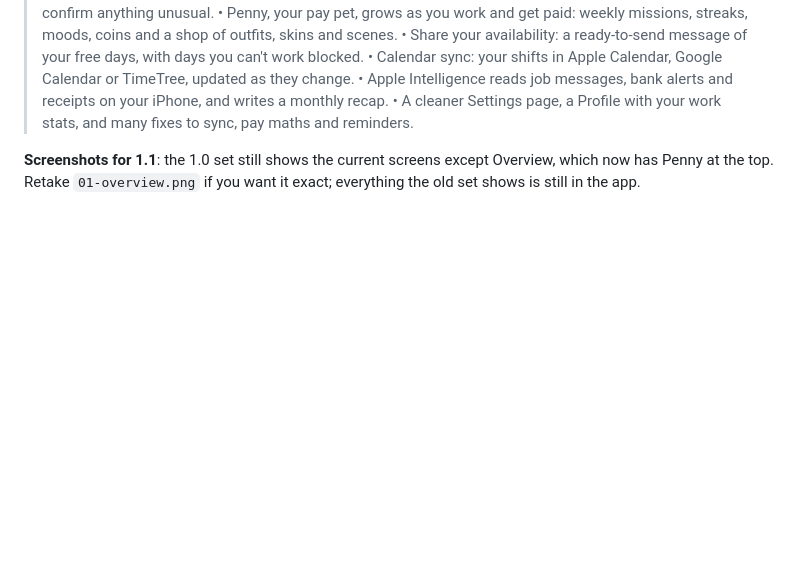
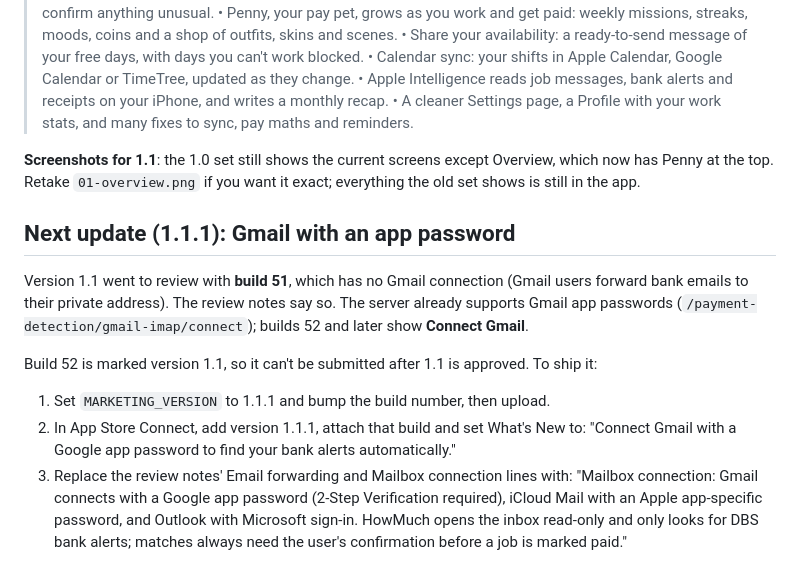
Before and after one commit to jialekhooo/pay-tracker-bot, a Markdown page: ios/AppStore.md, the part around the change. Rendered like a GitHub page; blank space fills up the shorter version.

Commit message:
AppStore.md: 1.1 in review with build 51; steps to ship Gmail app passwords in 1.1.1
Co-Authored-By: Claude Opus 5.5 <noreply@anthropic.com>

```diff
--- a/ios/AppStore.md
+++ b/ios/AppStore.md
@@ -156,3 +156,12 @@ Already answered in the build (`ITSAppUsesNonExemptEncryption = NO`): only stand
 > • A cleaner Settings page, a Profile with your work stats, and many fixes to sync, pay maths and reminders.
 
 **Screenshots for 1.1**: the 1.0 set still shows the current screens except Overview, which now has Penny at the top. Retake `01-overview.png` if you want it exact; everything the old set shows is still in the app.
+
+## Next update (1.1.1): Gmail with an app password
+
+Version 1.1 went to review with **build 51**, which has no Gmail connection (Gmail users forward bank emails to their private address). The review notes say so. The server already supports Gmail app passwords (`/payment-detection/gmail-imap/connect`); builds 52 and later show **Connect Gmail**.
+
+Build 52 is marked version 1.1, so it can't be submitted after 1.1 is approved. To ship it:
+1. Set `MARKETING_VERSION` to 1.1.1 and bump the build number, then upload.
+2. In App Store Connect, add version 1.1.1, attach that build and set What's New to: "Connect Gmail with a Google app password to find your bank alerts automatically."
+3. Replace the review notes' Email forwarding and Mailbox connection lines with: "Mailbox connection: Gmail connects with a Google app password (2-Step Verification required), iCloud Mail with an Apple app-specific password, and Outlook with Microsoft sign-in. HowMuch opens the inbox read-only and only looks for DBS bank alerts; matches always need the user's confirmation before a job is marked paid."
```
